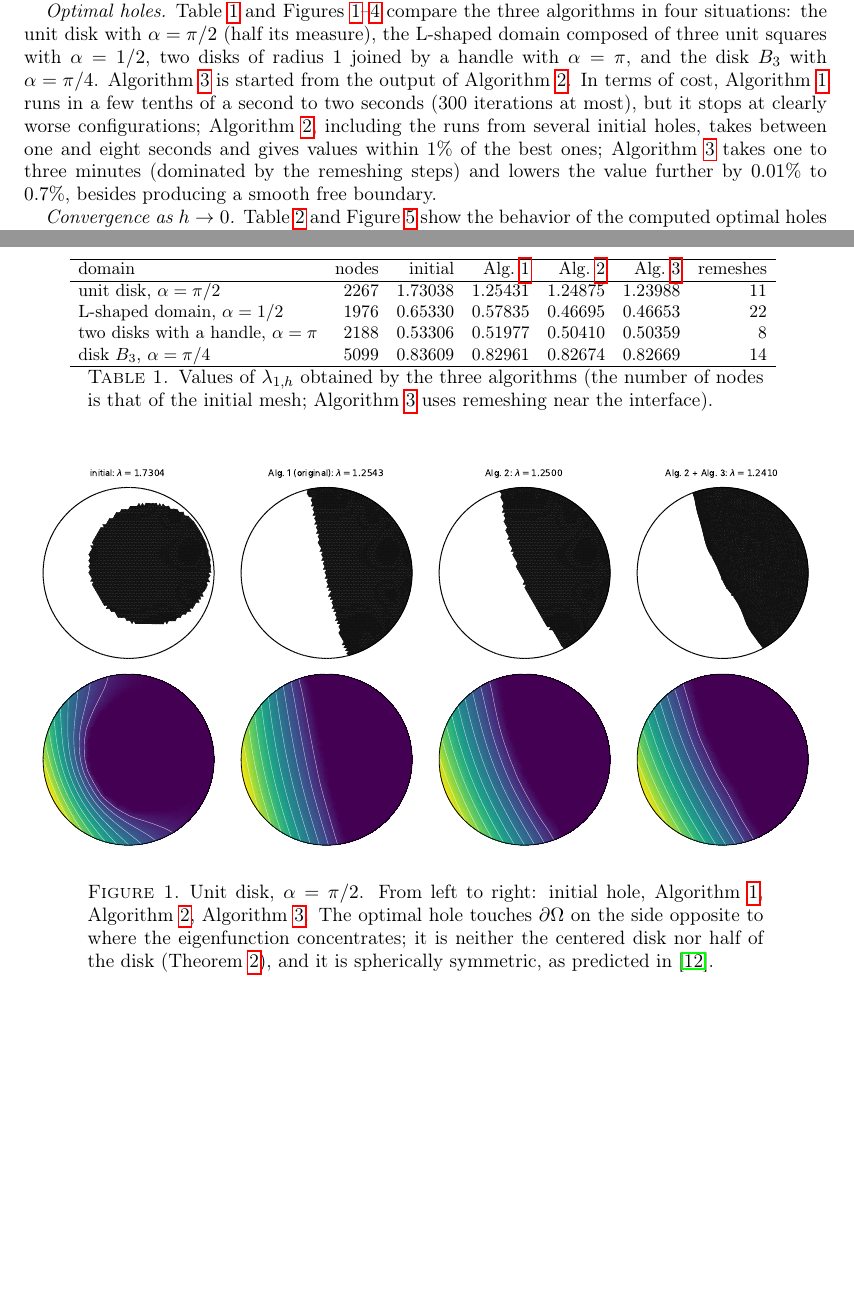
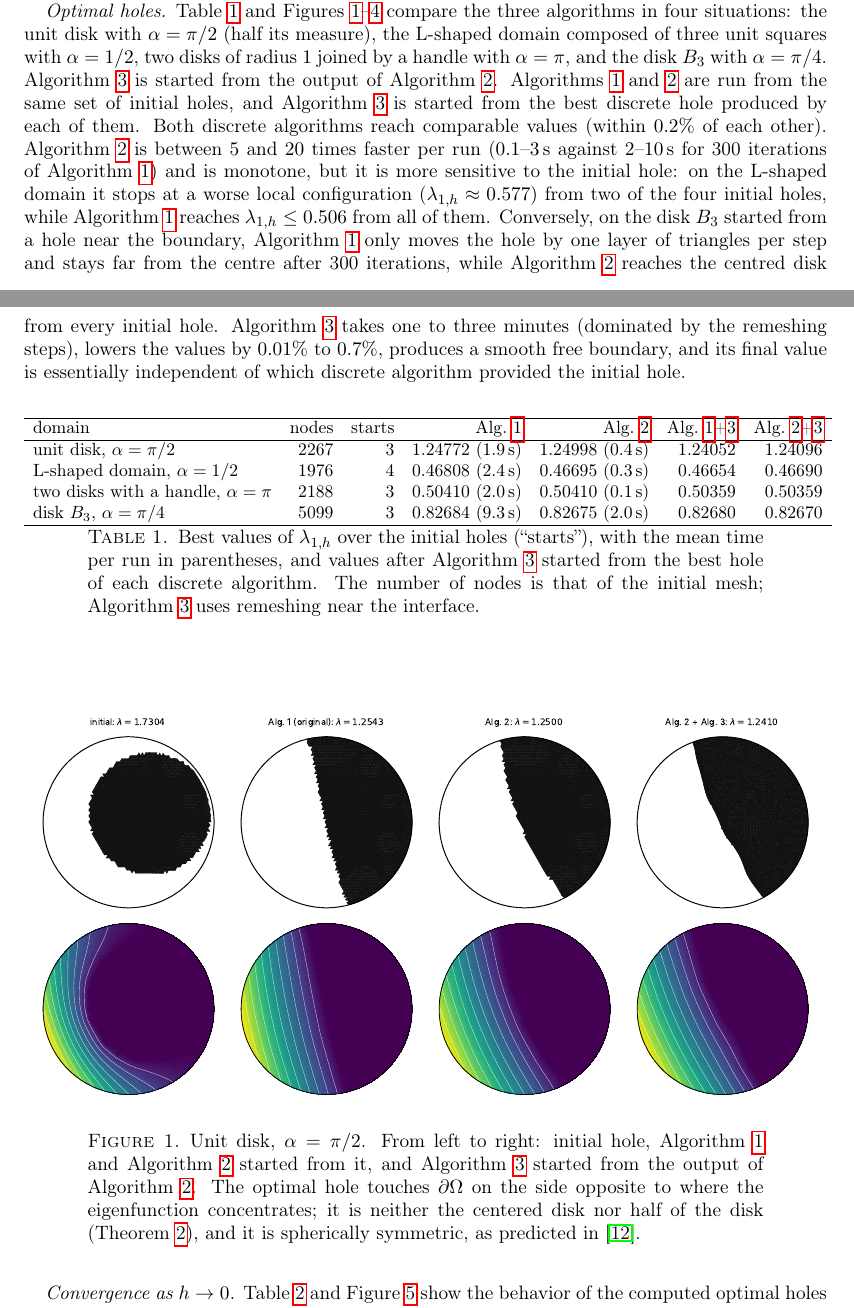
Before and after one commit to jfbonder/optimization, a LaTeX paper (paper2_steklov_shape_derivative/main.tex, which reads paper2_steklov_shape_derivative/tables/domains.tex): two parts of pages 15 and 16 of 20 before the commit and two parts of pages 15 and 16 of 21 after it, joined at a grey line, cut so that both start at the same text, the shorter picture padded with empty space. Compiled offline with pdfLaTeX.

Commit message:
Fair comparison of the original and new methods from the same initial holes
Tables, figures, text of paper 2 and README updated: with the corrected
implementation, the original swapping algorithm is competitive; the
rearrangement is 5-20x faster but more sensitive to the initial hole; the
shape flow gives the best values from either discrete output.

Co-Authored-By: Claude Opus 5.5 <noreply@anthropic.com>
Claude-Session: https://claude.ai/code/session_01LBysrErGvwjgvujKLMFYB6

```diff
--- a/paper2_steklov_shape_derivative/main.tex
+++ b/paper2_steklov_shape_derivative/main.tex
@@ -543,18 +543,18 @@ All the computations were performed with the Python implementation that accompan
 
 \emph{Validation.} For the centered annulus $B_1\setminus B_{0.5}$ with a conforming mesh, the discrete eigenvalue converges quadratically to the exact value $\lambda_1(1,0.5)=1.6088088\ldots$ given by \eqref{explicit} (relative errors $4.6\cdot10^{-3}$, $1.0\cdot10^{-3}$, $2.5\cdot10^{-4}$ for $h=0.1$, $0.05$, $0.025$).
 
-\emph{Optimal holes.} Table~\ref{tab.domains} and Figures~\ref{fig.disk}--\ref{fig.bigdisk} compare the three algorithms in four situations: the unit disk with $\alpha=\pi/2$ (half its measure), the L-shaped domain composed of three unit squares with $\alpha=1/2$, two disks of radius $1$ joined by a handle with $\alpha=\pi$, and the disk $B_3$ with $\alpha=\pi/4$. Algorithm~\ref{alg.flow} is started from the output of Algorithm~\ref{alg.rearr}. In terms of cost, Algorithm~\ref{alg.swap} runs in a few tenths of a second to two seconds (300 iterations at most), but it stops at clearly worse configurations; Algorithm~\ref{alg.rearr}, including the runs from several initial holes, takes between one and eight seconds and gives values within $1\%$ of the best ones; Algorithm~\ref{alg.flow} takes one to three minutes (dominated by the remeshing steps) and lowers the value further by $0.01\%$ to $0.7\%$, besides producing a smooth free boundary.
+\emph{Optimal holes.} Table~\ref{tab.domains} and Figures~\ref{fig.disk}--\ref{fig.bigdisk} compare the three algorithms in four situations: the unit disk with $\alpha=\pi/2$ (half its measure), the L-shaped domain composed of three unit squares with $\alpha=1/2$, two disks of radius $1$ joined by a handle with $\alpha=\pi$, and the disk $B_3$ with $\alpha=\pi/4$. Algorithm~\ref{alg.flow} is started from the output of Algorithm~\ref{alg.rearr}. Algorithms~\ref{alg.swap} and \ref{alg.rearr} are run from the same set of initial holes, and Algorithm~\ref{alg.flow} is started from the best discrete hole produced by each of them. Both discrete algorithms reach comparable values (within $0.2\%$ of each other). Algorithm~\ref{alg.rearr} is between $5$ and $20$ times faster per run ($0.1$--$3$\,s against $2$--$10$\,s for 300 iterations of Algorithm~\ref{alg.swap}) and is monotone, but it is more sensitive to the initial hole: on the L-shaped domain it stops at a worse local configuration ($\lambda_{1,h}\approx0.577$) from two of the four initial holes, while Algorithm~\ref{alg.swap} reaches $\lambda_{1,h}\le0.506$ from all of them. Conversely, on the disk $B_3$ started from a hole near the boundary, Algorithm~\ref{alg.swap} only moves the hole by one layer of triangles per step and stays far from the centre after 300 iterations, while Algorithm~\ref{alg.rearr} reaches the centred disk from every initial hole. Algorithm~\ref{alg.flow} takes one to three minutes (dominated by the remeshing steps), lowers the values by $0.01\%$ to $0.7\%$, produces a smooth free boundary, and its final value is essentially independent of which discrete algorithm provided the initial hole.
 
 \begin{table}[h]
 \centering\small
 \input{tables/domains.tex}
-\caption{Values of $\lambda_{1,h}$ obtained by the three algorithms (the number of nodes is that of the initial mesh; Algorithm~\ref{alg.flow} uses remeshing near the interface).}\label{tab.domains}
+\caption{Best values of $\lambda_{1,h}$ over the initial holes (``starts''), with the mean time per run in parentheses, and values after Algorithm~\ref{alg.flow} started from the best hole of each discrete algorithm. The number of nodes is that of the initial mesh; Algorithm~\ref{alg.flow} uses remeshing near the interface.}\label{tab.domains}
 \end{table}
 
 \begin{figure}[h]
 \centering
 \includegraphics[width=\textwidth]{figures/holes_disk.pdf}
-\caption{Unit disk, $\alpha=\pi/2$. From left to right: initial hole, Algorithm~\ref{alg.swap}, Algorithm~\ref{alg.rearr}, Algorithm~\ref{alg.flow}. The optimal hole touches $\partial\Omega$ on the side opposite to where the eigenfunction concentrates; it is neither the centered disk nor half of the disk (Theorem~\ref{t.ball}), and it is spherically symmetric, as predicted in \cite{FBRW1}.}\label{fig.disk}
+\caption{Unit disk, $\alpha=\pi/2$. From left to right: initial hole, Algorithm~\ref{alg.swap} and Algorithm~\ref{alg.rearr} started from it, and Algorithm~\ref{alg.flow} started from the output of Algorithm~\ref{alg.rearr}. The optimal hole touches $\partial\Omega$ on the side opposite to where the eigenfunction concentrates; it is neither the centered disk nor half of the disk (Theorem~\ref{t.ball}), and it is spherically symmetric, as predicted in \cite{FBRW1}.}\label{fig.disk}
 \end{figure}
 
 \begin{figure}[h]
--- a/paper2_steklov_shape_derivative/tables/domains.tex
+++ b/paper2_steklov_shape_derivative/tables/domains.tex
@@ -1,10 +1,10 @@
 \begin{tabular}{lrrrrrr}
 \hline
-domain & nodes & initial & Alg.~\ref{alg.swap} & Alg.~\ref{alg.rearr} & Alg.~\ref{alg.flow} & remeshes\\
+domain & nodes & starts & Alg.~\ref{alg.swap} & Alg.~\ref{alg.rearr} & Alg.~\ref{alg.swap}+\ref{alg.flow} & Alg.~\ref{alg.rearr}+\ref{alg.flow}\\
 \hline
-unit disk, $\alpha=\pi/2$ & 2267 & 1.73038 & 1.25431 & 1.24875 & 1.23988 & 11 \\
-L-shaped domain, $\alpha=1/2$ & 1976 & 0.65330 & 0.57835 & 0.46695 & 0.46653 & 22 \\
-two disks with a handle, $\alpha=\pi$ & 2188 & 0.53306 & 0.51977 & 0.50410 & 0.50359 & 8 \\
-disk $B_3$, $\alpha=\pi/4$ & 5099 & 0.83609 & 0.82961 & 0.82674 & 0.82669 & 14 \\
+unit disk, $\alpha=\pi/2$ & 2267 & 3 & 1.24772 (1.9\,s) & 1.24998 (0.4\,s) & 1.24052 & 1.24096 \\
+L-shaped domain, $\alpha=1/2$ & 1976 & 4 & 0.46808 (2.4\,s) & 0.46695 (0.3\,s) & 0.46654 & 0.46690 \\
+two disks with a handle, $\alpha=\pi$ & 2188 & 3 & 0.50410 (2.0\,s) & 0.50410 (0.1\,s) & 0.50359 & 0.50359 \\
+disk $B_3$, $\alpha=\pi/4$ & 5099 & 3 & 0.82684 (9.3\,s) & 0.82675 (2.0\,s) & 0.82680 & 0.82670 \\
 \hline
 \end{tabular}
```
Also changed, not shown: README.md, paper2_steklov_shape_derivative/main.pdf, paper2_steklov_shape_derivative/main.tex (6 more changed lines), 3 other files.
